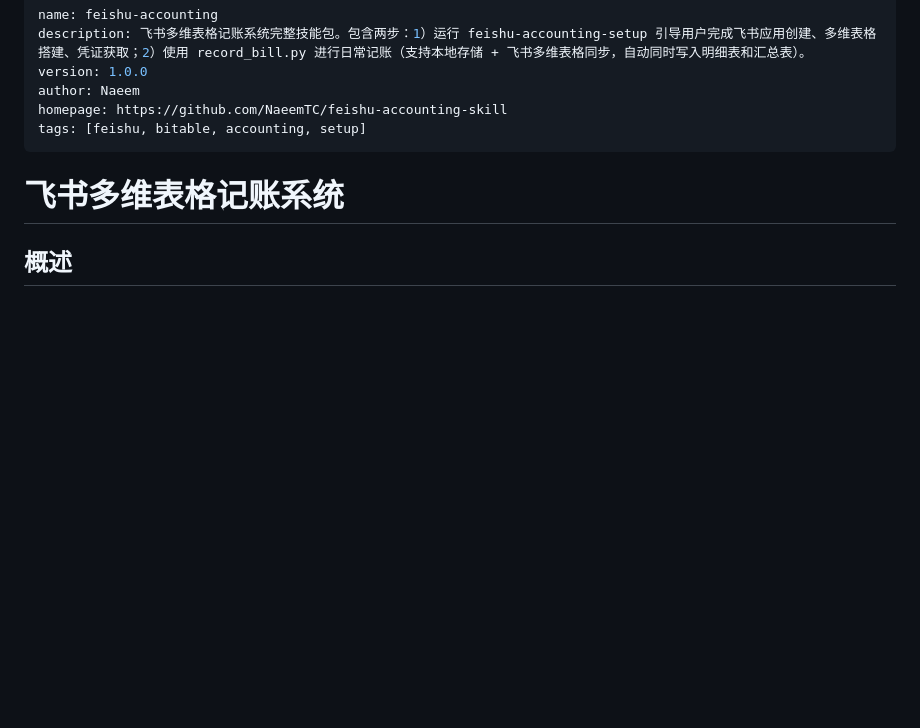
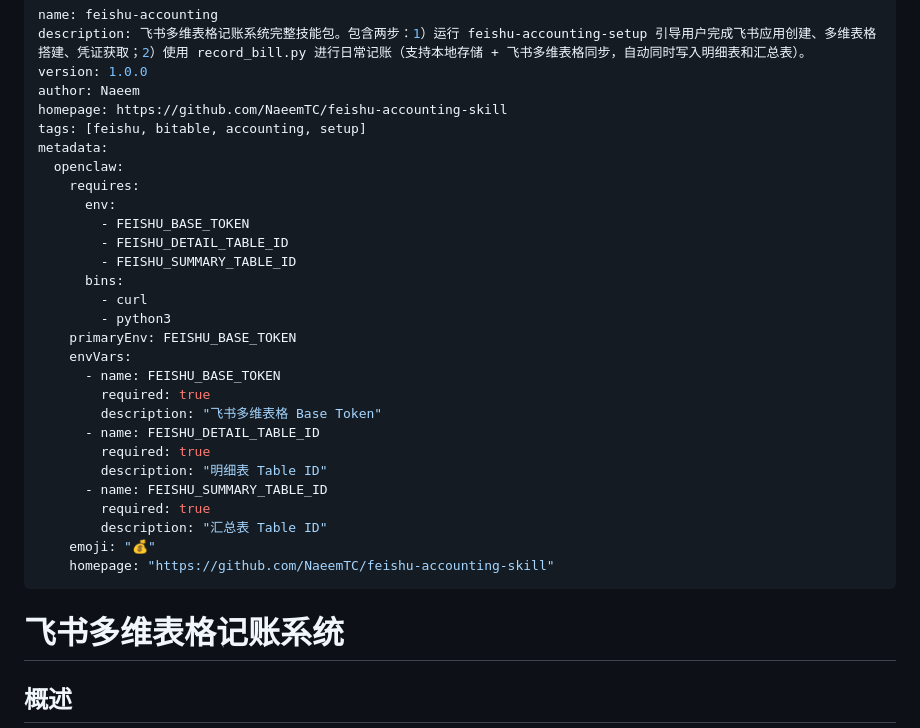
Before and after one commit to NaeemTC/feishu-accounting-skill, a Markdown page: skills/feishu-accounting/SKILL.md, the part around the change. Drawn GitHub-style; blank space fills up the shorter version.

Commit message:
feat: add ClawHub-compatible frontmatter with metadata.openclaw
- Add requires.env, requires.bins, primaryEnv declarations
- Add envVars with Chinese descriptions for ClawHub security scan
- Add emoji and homepage fields
- Hermes ignores unknown metadata.openclaw fields, fully compatible

```diff
--- a/skills/feishu-accounting/SKILL.md
+++ b/skills/feishu-accounting/SKILL.md
@@ -5,6 +5,29 @@ version: 1.0.0
 author: Naeem
 homepage: https://github.com/NaeemTC/feishu-accounting-skill
 tags: [feishu, bitable, accounting, setup]
+metadata:
+  openclaw:
+    requires:
+      env:
+        - FEISHU_BASE_TOKEN
+        - FEISHU_DETAIL_TABLE_ID
+        - FEISHU_SUMMARY_TABLE_ID
+      bins:
+        - curl
+        - python3
+    primaryEnv: FEISHU_BASE_TOKEN
+    envVars:
+      - name: FEISHU_BASE_TOKEN
+        required: true
+        description: "飞书多维表格 Base Token"
+      - name: FEISHU_DETAIL_TABLE_ID
+        required: true
+        description: "明细表 Table ID"
+      - name: FEISHU_SUMMARY_TABLE_ID
+        required: true
+        description: "汇总表 Table ID"
+    emoji: "💰"
+    homepage: "https://github.com/NaeemTC/feishu-accounting-skill"
 ---
 
 # 飞书多维表格记账系统
```
